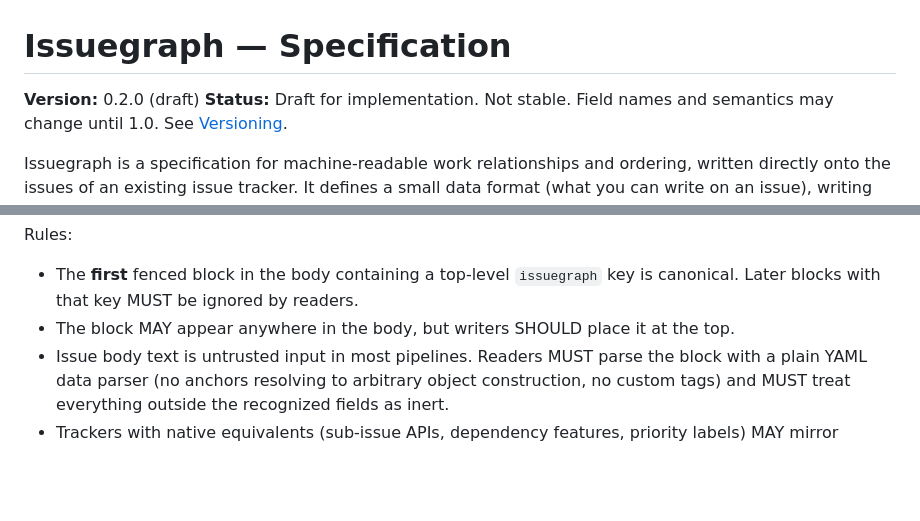
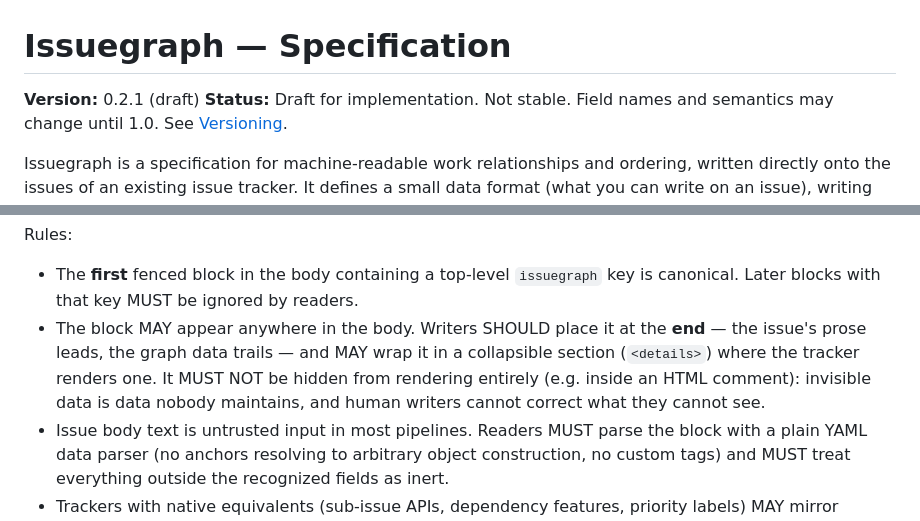
Before and after one commit to autnmy/issuegraph, a Markdown page: SPEC.md, 2 parts joined by grey strips. Drawn GitHub-style; blank space fills up the shorter version.

Commit message:
spec: v0.2.1 — block placement at end of body, never hidden
Prose leads, graph data trails; details-collapse permitted; HTML-comment
hiding forbidden (invisible data is data nobody maintains).

```diff
--- a/SPEC.md
+++ b/SPEC.md
@@ -1,6 +1,6 @@
 # Issuegraph — Specification
 
-**Version:** 0.2.0 (draft)
+**Version:** 0.2.1 (draft)
 **Status:** Draft for implementation. Not stable. Field names and semantics may change until 1.0. See [Versioning](#8-versioning-and-stability).
 
 Issuegraph is a specification for machine-readable work relationships and ordering, written directly onto the issues of an existing issue tracker. It defines a small data format (what you can write on an issue), writing rules (who writes it and when), and reading rules (how a scheduler turns a backlog into correctly ordered, safely parallel work).
@@ -61,7 +61,7 @@ issuegraph:
 Rules:
 
 - The **first** fenced block in the body containing a top-level `issuegraph` key is canonical. Later blocks with that key MUST be ignored by readers.
-- The block MAY appear anywhere in the body, but writers SHOULD place it at the top.
+- The block MAY appear anywhere in the body. Writers SHOULD place it at the **end** — the issue's prose leads, the graph data trails — and MAY wrap it in a collapsible section (`<details>`) where the tracker renders one. It MUST NOT be hidden from rendering entirely (e.g. inside an HTML comment): invisible data is data nobody maintains, and human writers cannot correct what they cannot see.
 - Issue body text is untrusted input in most pipelines. Readers MUST parse the block with a plain YAML data parser (no anchors resolving to arbitrary object construction, no custom tags) and MUST treat everything outside the recognized fields as inert.
 - Trackers with native equivalents (sub-issue APIs, dependency features, priority labels) MAY mirror issuegraph fields into native features for human ergonomics. **For relationship fields, the frontmatter block is canonical**; on disagreement, the block wins, and the disagreement SHOULD be surfaced by grooming. The scalar fields (`priority`, `evidence`) run the other way — see 4.3.5 for the carrier-precedence rule.
 
```
Also changed, not shown: CHANGELOG.md (+4 -0 lines).
